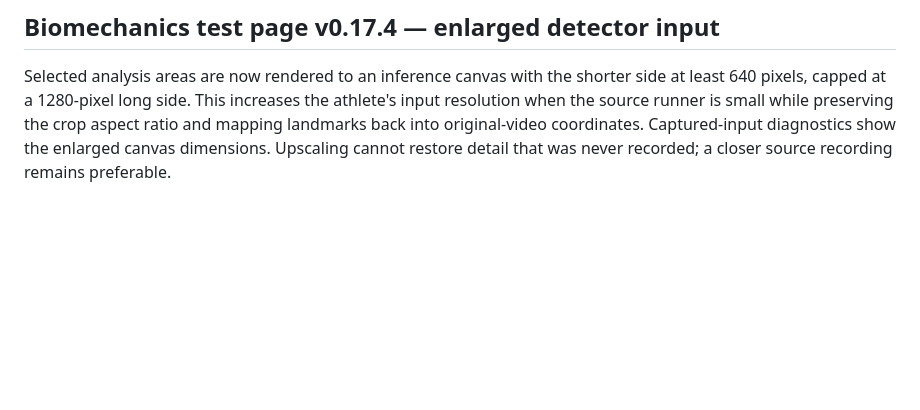
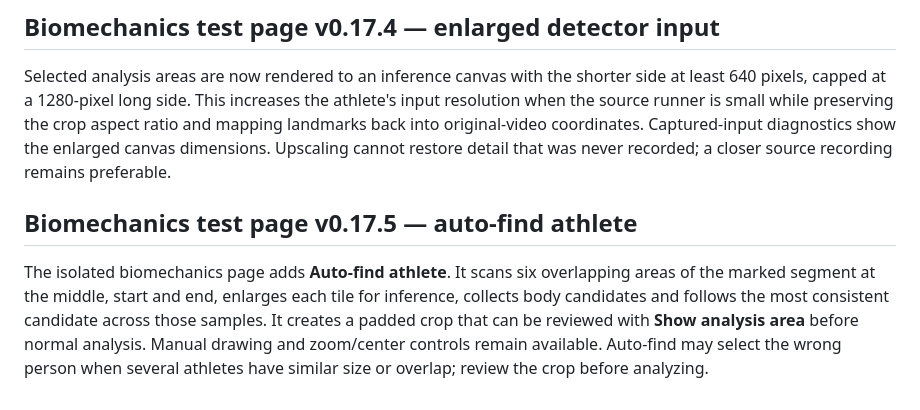
Before and after one commit to ryhemp1711-ux/VXT-performance-, a Markdown page: README.md, the part around the change. GitHub-like rendering; blank space fills up the shorter version.

Commit message:
Document auto-find athlete support for biomechanics

```diff
--- a/README.md
+++ b/README.md
@@ -218,3 +218,7 @@ Validation: 103 automated tests pass. Simulated-editor checks verify snapshot/in
 ## Biomechanics test page v0.17.4 — enlarged detector input
 
 Selected analysis areas are now rendered to an inference canvas with the shorter side at least 640 pixels, capped at a 1280-pixel long side. This increases the athlete's input resolution when the source runner is small while preserving the crop aspect ratio and mapping landmarks back into original-video coordinates. Captured-input diagnostics show the enlarged canvas dimensions. Upscaling cannot restore detail that was never recorded; a closer source recording remains preferable.
+
+## Biomechanics test page v0.17.5 — auto-find athlete
+
+The isolated biomechanics page adds **Auto-find athlete**. It scans six overlapping areas of the marked segment at the middle, start and end, enlarges each tile for inference, collects body candidates and follows the most consistent candidate across those samples. It creates a padded crop that can be reviewed with **Show analysis area** before normal analysis. Manual drawing and zoom/center controls remain available. Auto-find may select the wrong person when several athletes have similar size or overlap; review the crop before analyzing.
```
